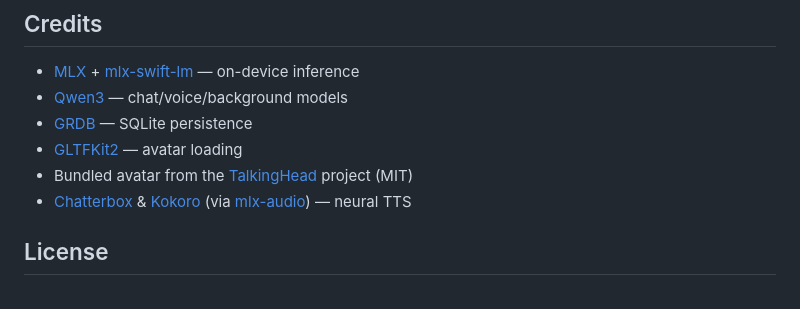
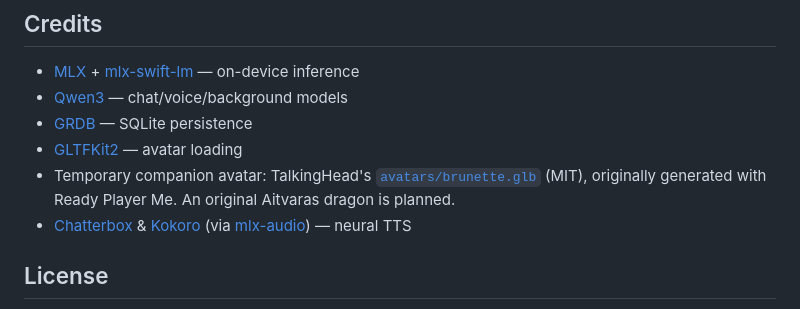
Before and after one commit to leonardmo/Aitvaras, a Markdown page: README.md, the part around one of its changes. GitHub-like rendering.

```diff
--- a/README.md
+++ b/README.md
@@ -168,7 +199,10 @@ keeps superseded facts as inspectable history instead of silently rewriting.
 - [Qwen3](https://github.com/QwenLM/Qwen3) — chat/voice/background models
 - [GRDB](https://github.com/groue/GRDB.swift) — SQLite persistence
 - [GLTFKit2](https://github.com/warrenm/GLTFKit2) — avatar loading
-- Bundled avatar from the [TalkingHead](https://github.com/met4citizen/TalkingHead) project (MIT)
+- Temporary companion avatar: TalkingHead's
+  [`avatars/brunette.glb`](https://github.com/met4citizen/TalkingHead/blob/main/avatars/brunette.glb)
+  (MIT), originally generated with Ready Player Me. An original Aitvaras
+  dragon is planned.
 - [Chatterbox](https://github.com/resemble-ai/chatterbox) & [Kokoro](https://huggingface.co/hexgrad/Kokoro-82M) (via [mlx-audio](https://github.com/Blaizzy/mlx-audio)) — neural TTS
 
 ## License
```
Also changed, not shown: other parts of README.md (+31 -0 lines), App/Resources/AVATAR-CREDITS.md (+41 -11 lines), docs/images/aitvaras-activity.png (added), docs/images/aitvaras-chat.png (added), docs/images/aitvaras-companion.png (added), docs/images/aitvaras-connections.png (added), docs/images/aitvaras-memory.png (added), 3 other files.
